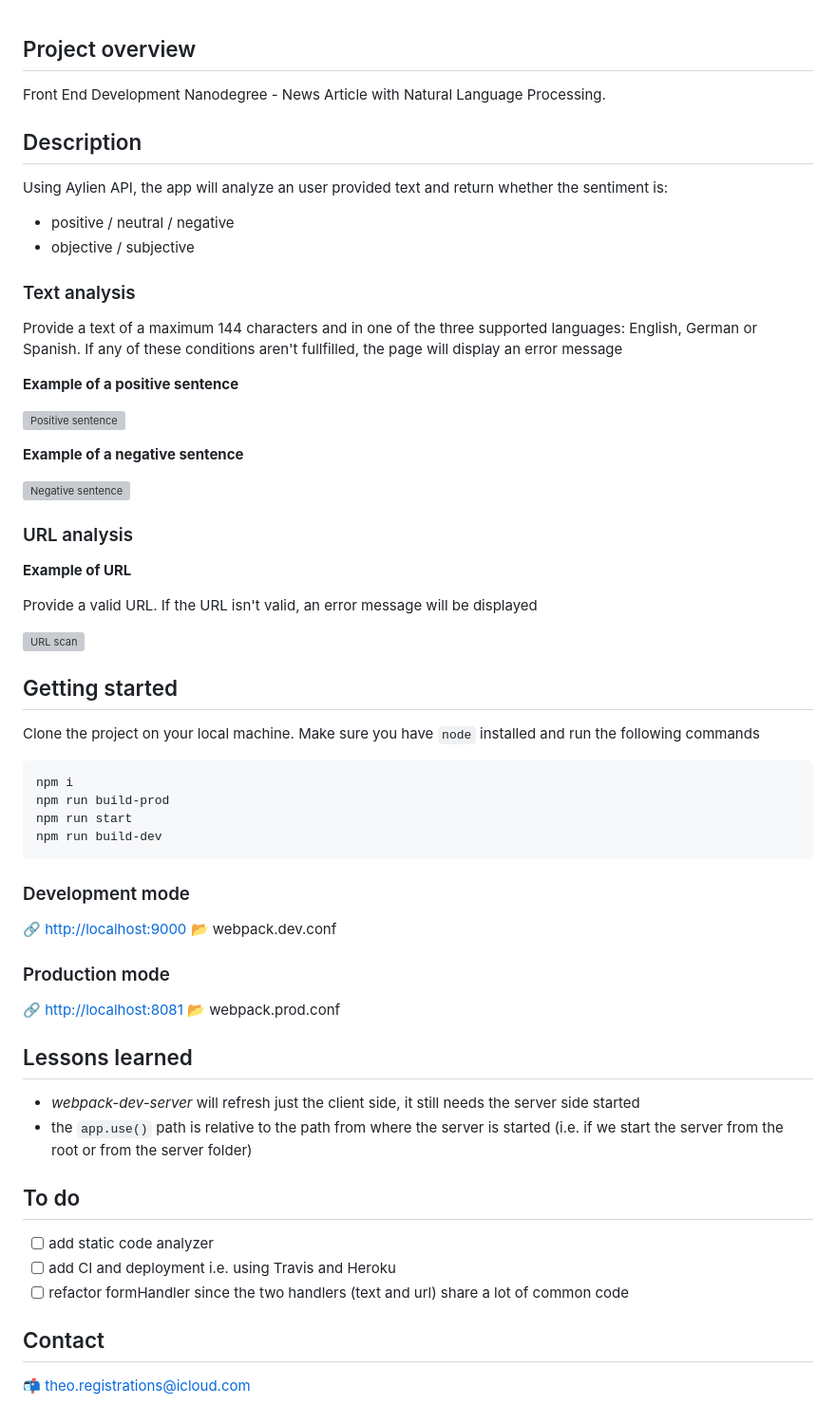
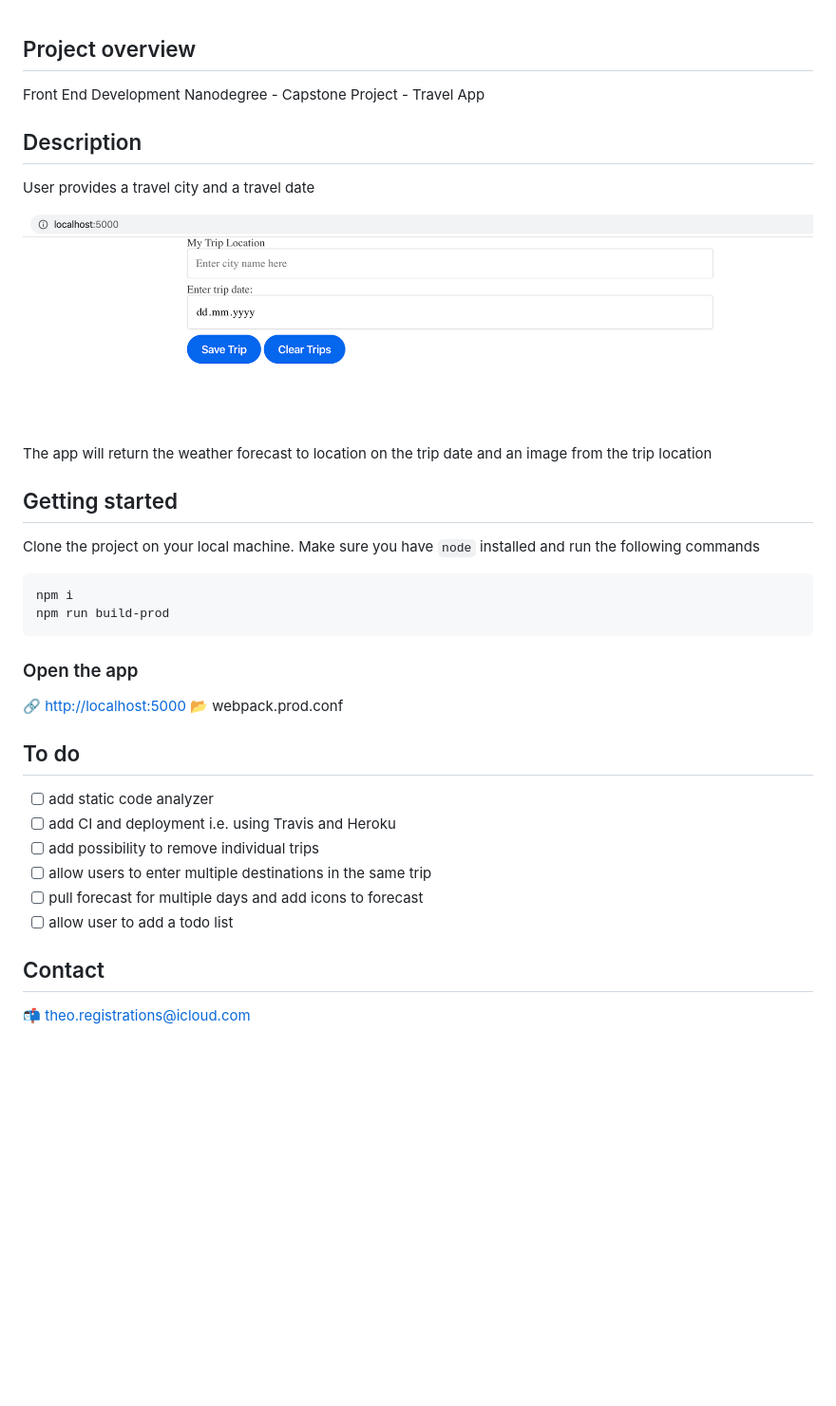
Before and after one commit to radutheodor/fend-capstone, a Markdown page: README.md, the part around the change. Shown: that part at 95% size. GitHub-like rendering; pictures changed too: src/media/travel_app.png (added); blank space fills up the shorter version; grey boxes are pictures that could not be loaded.

````diff
--- a/README.md
+++ b/README.md
@@ -1,34 +1,14 @@
 ## Project overview
 
-Front End Development Nanodegree - News Article with Natural Language Processing.
+Front End Development Nanodegree - Capstone Project - Travel App
 
 ## Description
 
-Using Aylien API, the app will analyze an user provided text and return whether the sentiment is:
+User provides a travel city and a travel date
 
-- positive / neutral / negative
-- objective / subjective
+![Travel App](src/media/travel_app.png)
 
-### Text analysis
-
-Provide a text of a maximum 144 characters and in one of the three supported languages: English, German or Spanish.
-If any of these conditions aren't fullfilled, the page will display an error message
-
-**Example of a positive sentence**
-
-![Positive sentence](img/positive.png)
-
-**Example of a negative sentence**
-
-![Negative sentence](img/negative.png)
-
-### URL analysis
-
-**Example of URL**
-
-Provide a valid URL. If the URL isn't valid, an error message will be displayed
-
-![URL scan](img/url.png)
+The app will return the weather forecast to location on the trip date and an image from the trip location
 
 ## Getting started
 
@@ -37,30 +17,21 @@ Clone the project on your local machine. Make sure you have `node` installed and
 ```javascript
 npm i
 npm run build-prod
-npm run start
-npm run build-dev
 ```
 
-### Development mode
+### Open the app
 
-:link: [http://localhost:9000](http://localhost:9000)
-:open_file_folder: webpack.dev.conf
-
-### Production mode
-
-:link: [http://localhost:8081](http://localhost:8081)
+:link: [http://localhost:5000](http://localhost:5000)
 :open_file_folder: webpack.prod.conf
-
-## Lessons learned
-
-- _webpack-dev-server_ will refresh just the client side, it still needs the server side started
-- the `app.use()` path is relative to the path from where the server is started (i.e. if we start the server from the root or from the server folder)
 
 ## To do
 
 - [ ] add static code analyzer
 - [ ] add CI and deployment i.e. using Travis and Heroku
-- [ ] refactor formHandler since the two handlers (text and url) share a lot of common code
+- [ ] add possibility to remove individual trips
+- [ ] allow users to enter multiple destinations in the same trip
+- [ ] pull forecast for multiple days and add icons to forecast
+- [ ] allow user to add a todo list
 
 ## Contact
 
````
